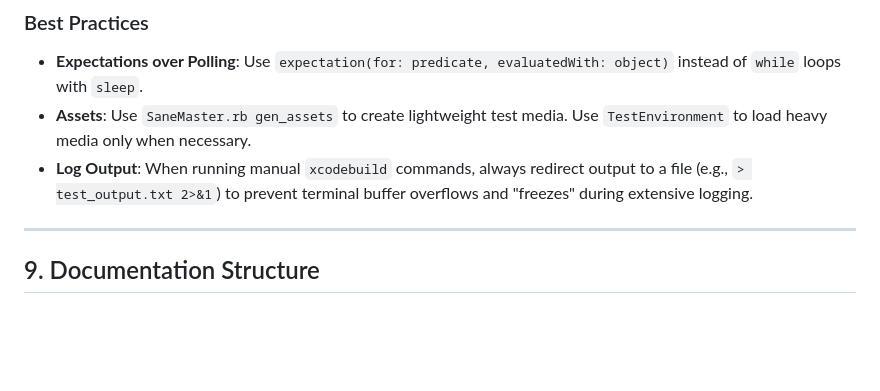
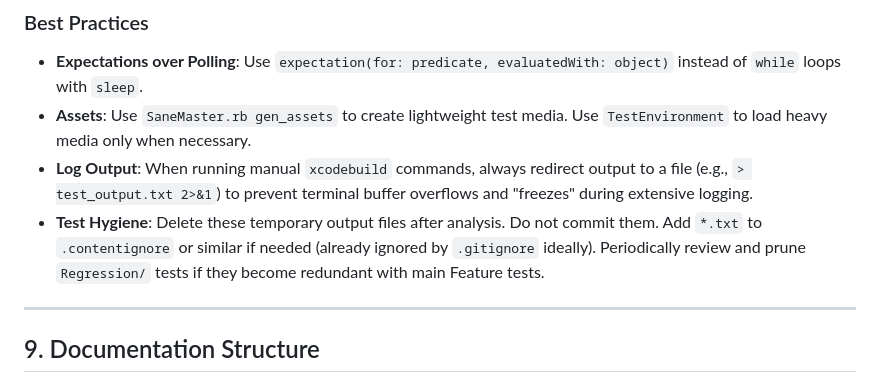
Before and after one commit to sane-apps/SaneVideo, a Markdown page: DEVELOPMENT.md, the part around the change. Rendered like a GitHub page; blank space fills up the shorter version.

Commit message:
Update SOP: Add Test Hygiene section (cleanup logs/tests)

```diff
--- a/DEVELOPMENT.md
+++ b/DEVELOPMENT.md
@@ -542,6 +542,7 @@ Regression tests are critical for preventing the reintroduction of fixed bugs.
 - **Expectations over Polling**: Use `expectation(for: predicate, evaluatedWith: object)` instead of `while` loops with `sleep`.
 - **Assets**: Use `SaneMaster.rb gen_assets` to create lightweight test media. Use `TestEnvironment` to load heavy media only when necessary.
 - **Log Output**: When running manual `xcodebuild` commands, always redirect output to a file (e.g., `> test_output.txt 2>&1`) to prevent terminal buffer overflows and "freezes" during extensive logging.
+- **Test Hygiene**: Delete these temporary output files after analysis. Do not commit them. Add `*.txt` to `.contentignore` or similar if needed (already ignored by `.gitignore` ideally). Periodically review and prune `Regression/` tests if they become redundant with main Feature tests.
 
 ---
 
```
